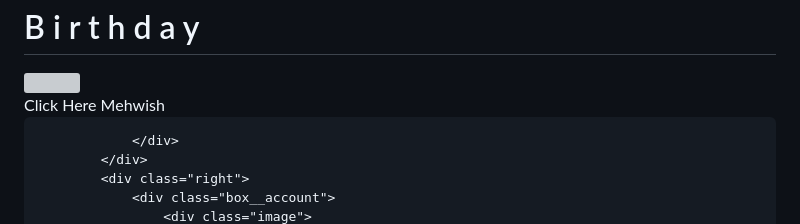
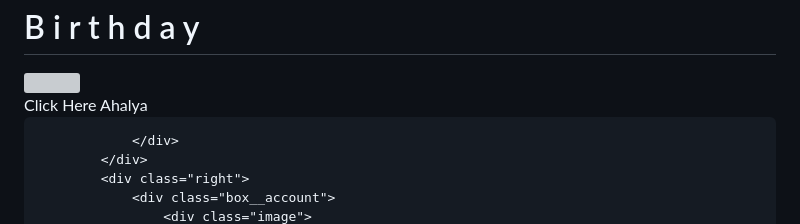
Before and after one commit to hshd167/index.html, a Markdown page: README.md, the part around the change. GitHub-like rendering; grey boxes are pictures that could not be loaded.

```diff
--- a/README.md
+++ b/README.md
@@ -54,7 +54,7 @@
                 <div class="btn">
                     <button id="btn__letter">
                         <div class="mail">
-                            Click Here Mehwish
+                            Click Here Ahalya
                             <i class="fa-regular fa-envelope"></i>
                         </div>
                     </button>
```
